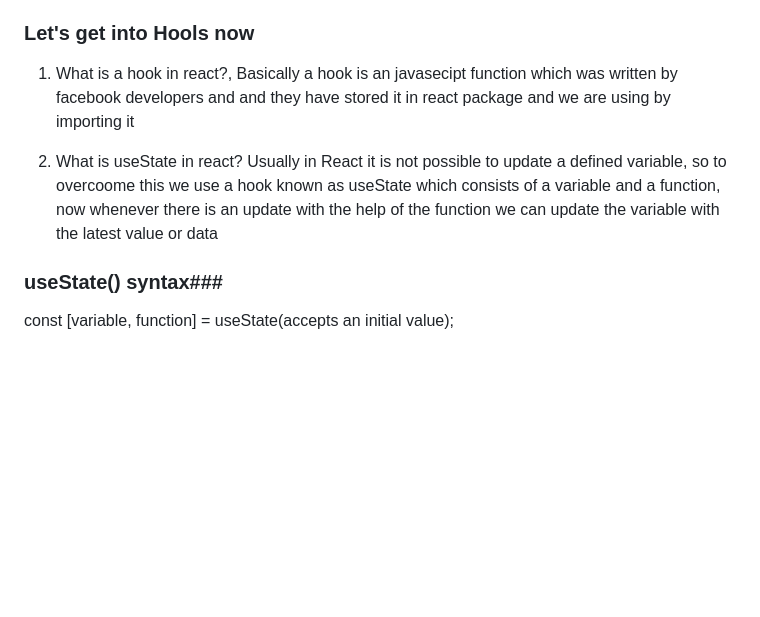
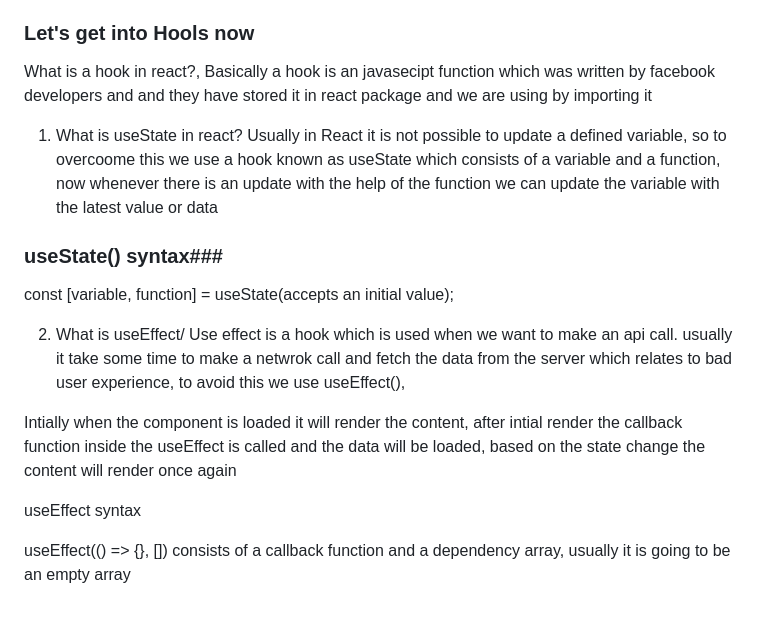
Before and after one commit to Jaswanth2222/food-app, a Markdown page: README.md, the part around the change. Drawn GitHub-style; blank space fills up the shorter version.

Commit message:
added by useEffect() hook

```diff
--- a/README.md
+++ b/README.md
@@ -63,10 +63,20 @@ Before React16 react fiber is known as Reconciliation and after that it is knoow
 
 ### Let's get into Hools now ###
 
-1. What is a hook in react?, Basically a hook is an javasecipt function which was written by facebook   developers and and they have stored it in react package and we are using by importing it
+ What is a hook in react?, Basically a hook is an javasecipt function which was written by facebook   developers and and they have stored it in react package and we are using by importing it
 
-2. What is useState in react?
+1. What is useState in react?
 Usually in React it is not possible to update a defined variable, so to overcoome this we use a hook known as useState which consists of a variable and a function, now whenever there is an update with the help of the function we can update the variable with the latest value or data
 
 ### useState() syntax###
 const [variable, function] = useState(accepts an initial value);
+
+2. What is useEffect/
+Use effect is a hook which is used when we want to make an api call. usually it take some time to make a netwrok call and fetch the data from the server which relates to bad user experience, to avoid this we use useEffect(),
+
+Intially when the component is loaded it will render the content, after intial render the callback function inside the useEffect is called and the data will be loaded, based on the state change the content will render once again
+
+useEffect syntax
+
+useEffect(() => {}, [])
+consists of a callback function and a dependency array, usually it is going to be an empty array
```
